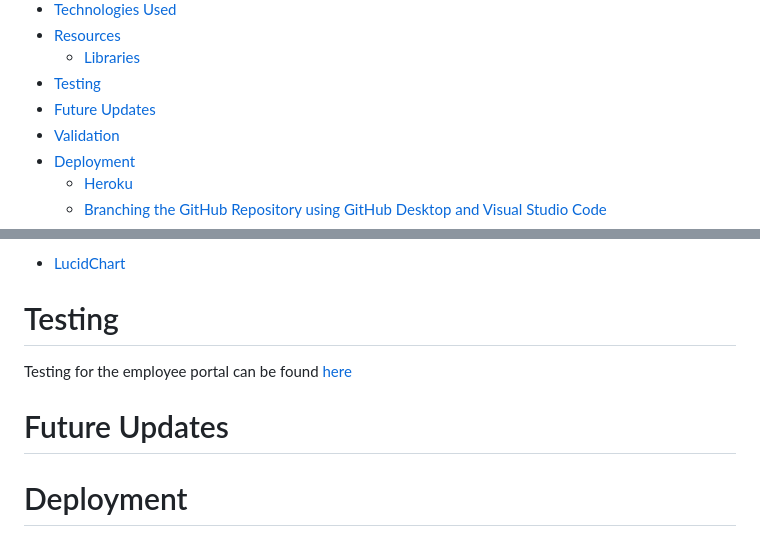
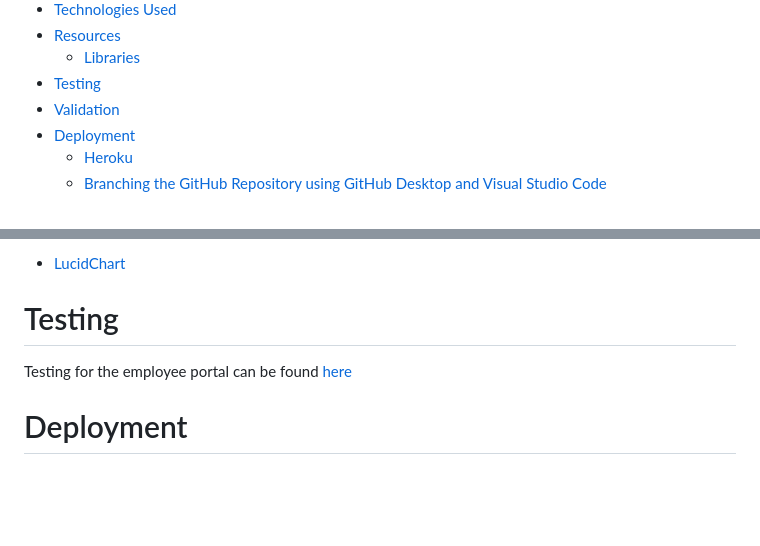
Before and after one commit to cameronjamesw/railway-inn, a Markdown page: README.md, 2 parts joined by grey strips. Rendered like a GitHub page; blank space fills up the shorter version.

Commit message:
remove future updates from readme.md

```diff
--- a/README.md
+++ b/README.md
@@ -32,7 +32,6 @@ The Railway Inn are an independent pub company based in the West-Midlands, Unite
 - [Resources](#resources)
   - [Libraries](#libraries)
 - [Testing](#testing)
-- [Future Updates](#future-updates)
 - [Validation](#validation)
 - [Deployment](#deployment)
   - [Heroku](#heroku)
@@ -193,8 +192,6 @@ The Employee Database is stored on an on-site computer within the Railway Inn wh
 
 Testing for the employee portal can be found [here](/TESTING.md)
 
-# Future Updates
-
 # Deployment
 
 ### Heroku
```
